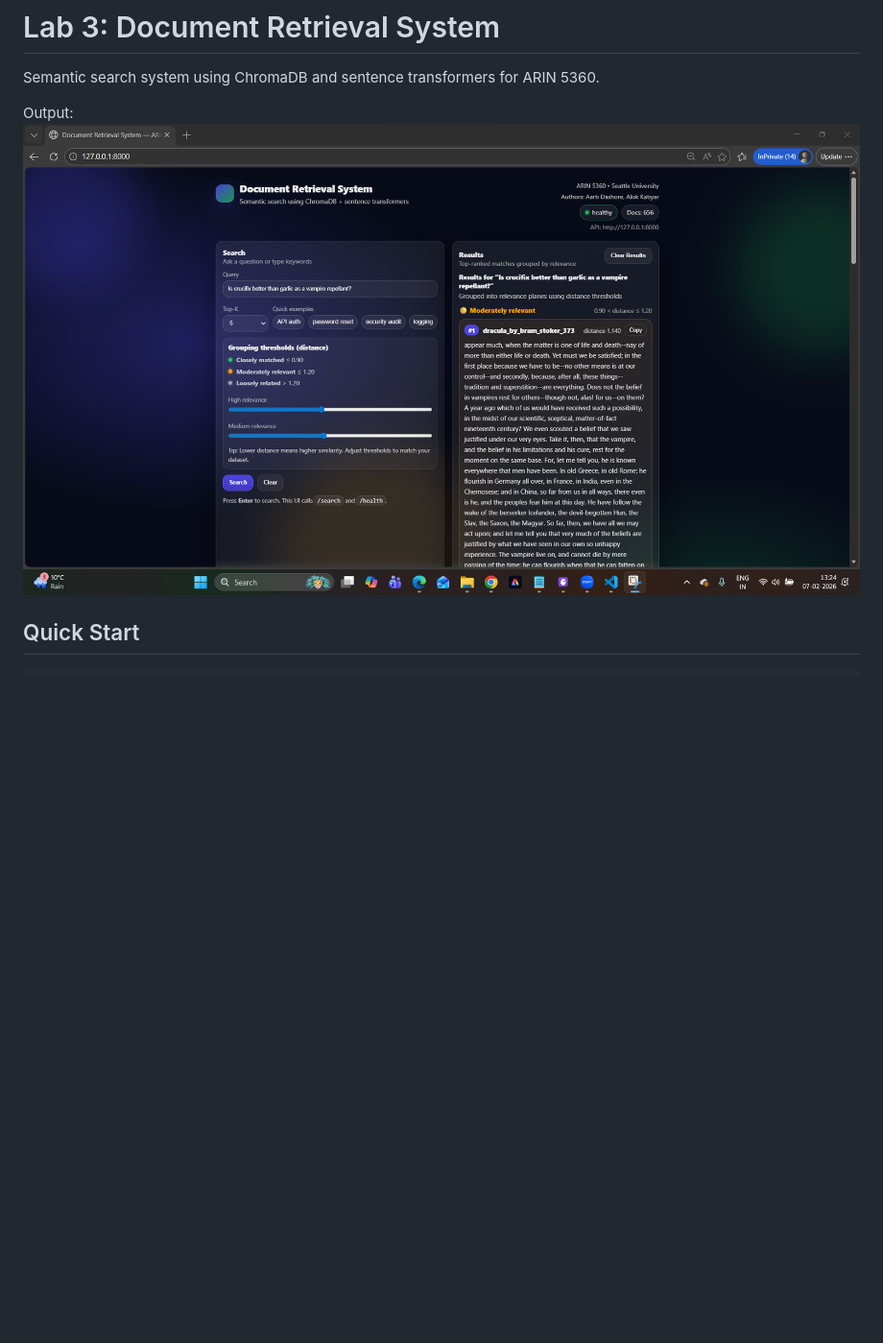
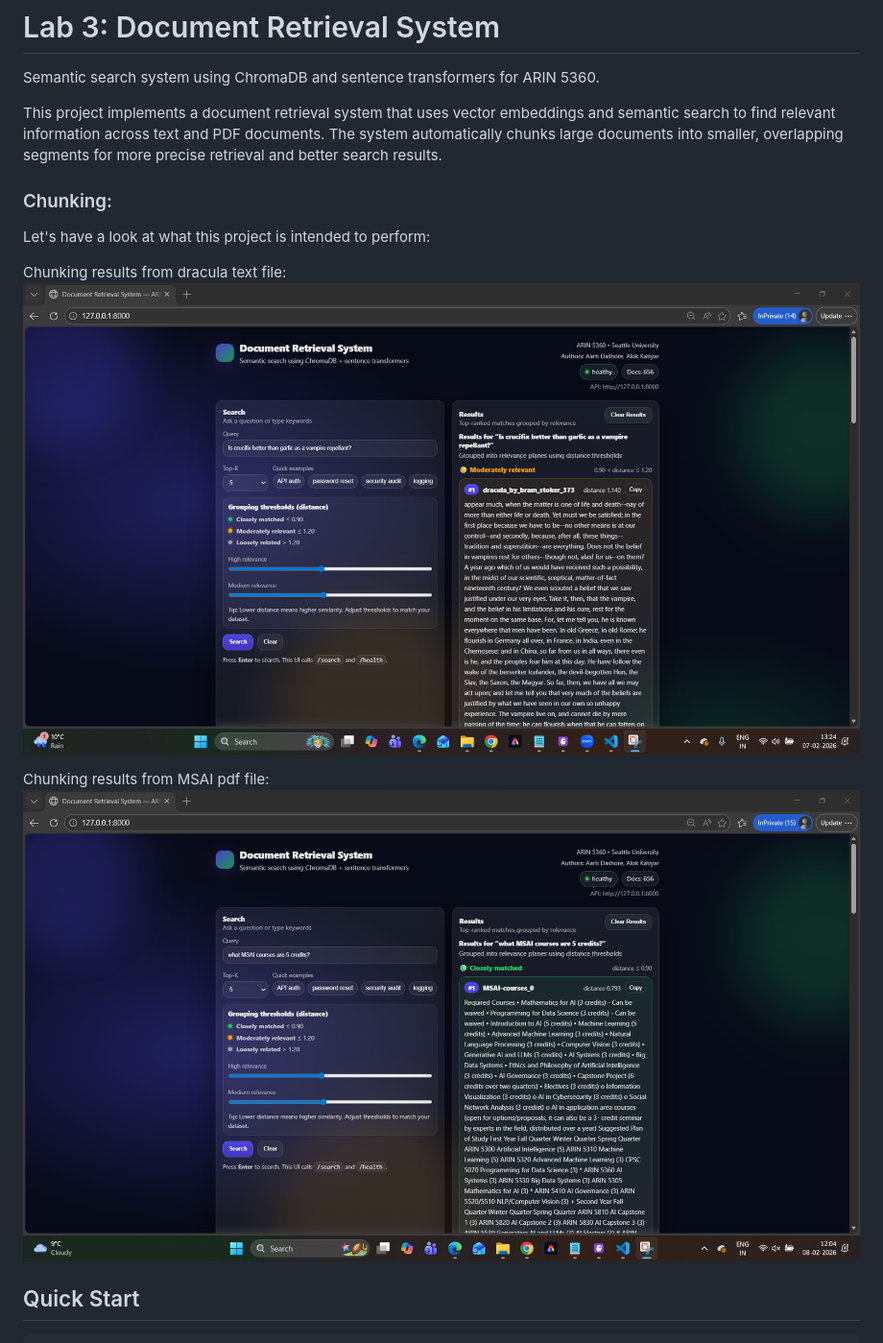
Before and after one commit to alokkatiyar11/L3-retriever, a Markdown page: README.md, the part around one of its changes. Shown at 96% size. GitHub-like rendering; blank space fills up the shorter version.

```diff
--- a/README.md
+++ b/README.md
@@ -2,9 +2,17 @@
 
 Semantic search system using ChromaDB and sentence transformers for ARIN 5360.
 
+This project implements a document retrieval system that uses vector embeddings and semantic search to find relevant information across text and PDF documents. The system automatically chunks large documents into smaller, overlapping segments for more precise retrieval and better search results.
 
-Output:
-![search_results_from_dracula_text_file](/images/q5.png)
+
+### Chunking:
+Let's have a look at what this project is intended to perform:
+
+Chunking results from dracula text file:
+![chunking_results_from_dracula_text_file](/images/q5.png)
+
+Chunking results from MSAI pdf file:
+![chunking_results_from_msai_pdf_file](/images/q5_1.png)
 
 ## Quick Start
 
```
Also changed, not shown: other parts of README.md (+15 -1 lines).
